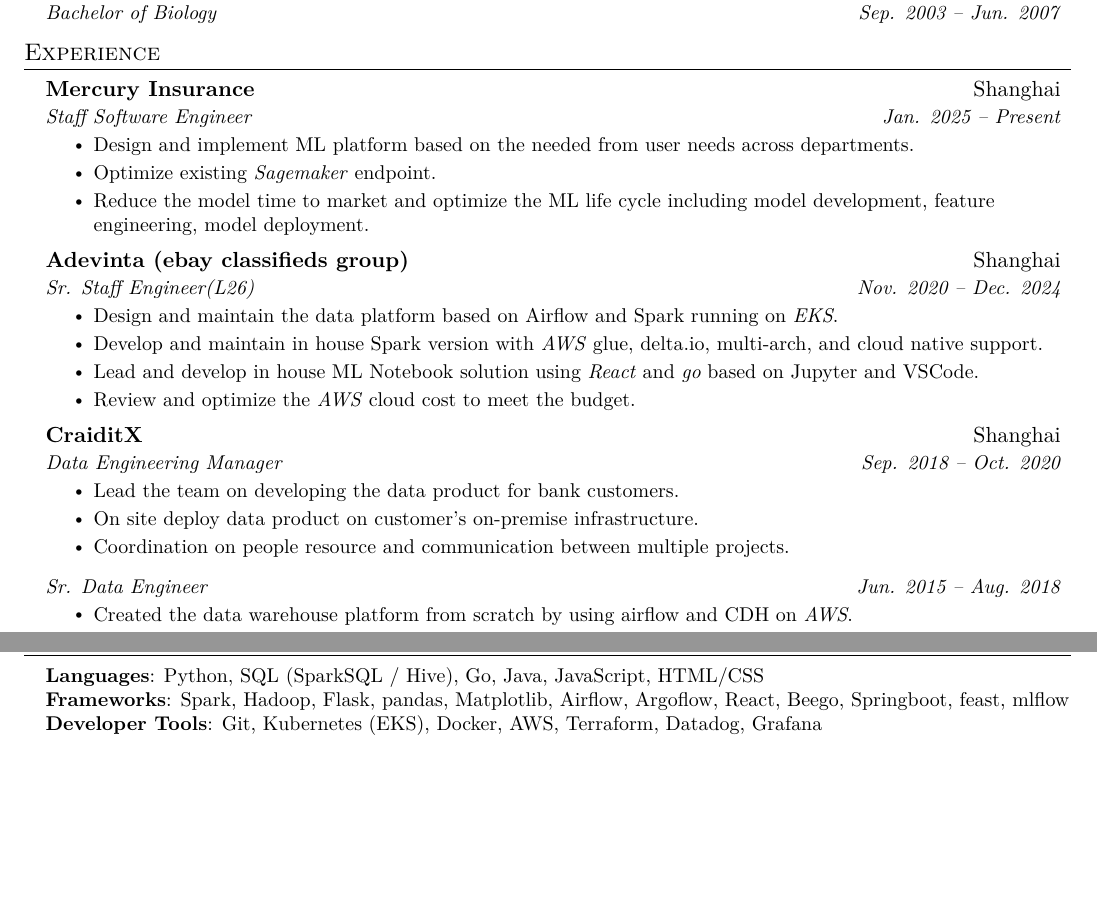
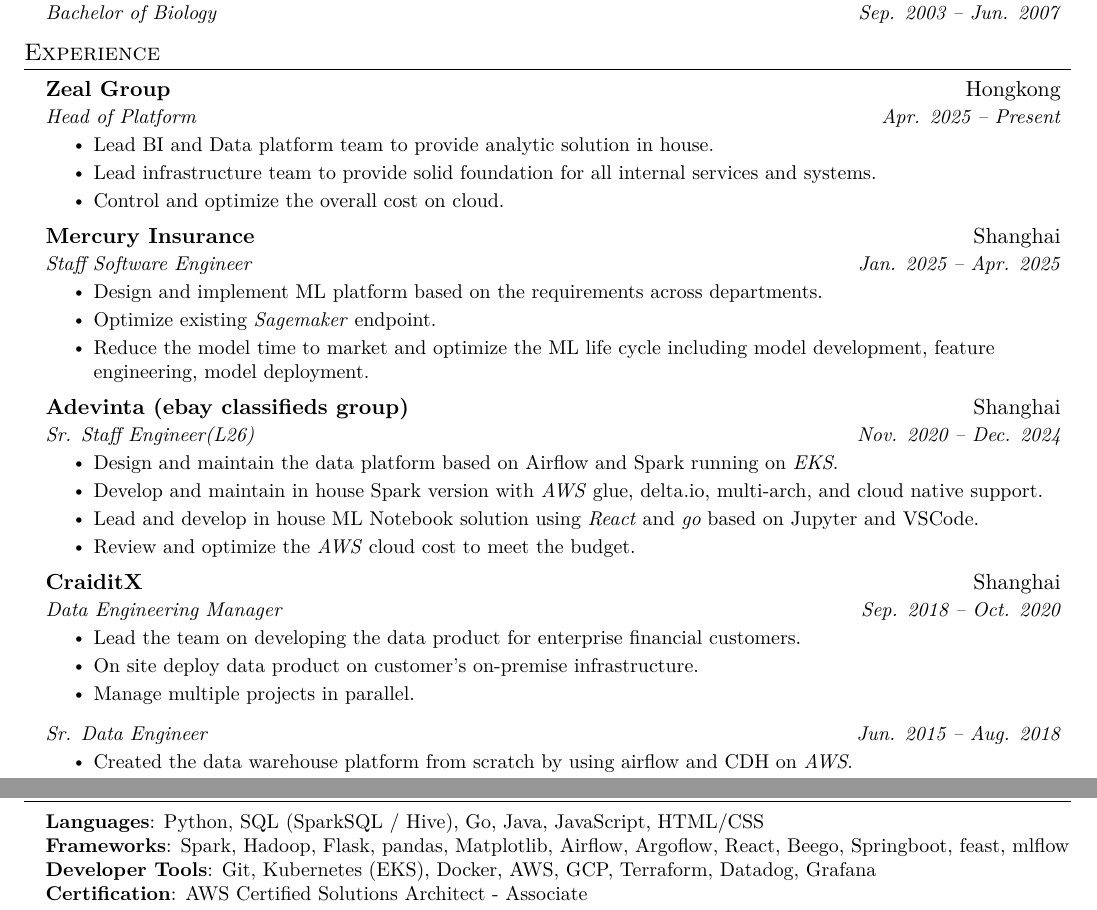
Before and after one commit to wanjingjjj/cv, a LaTeX CV (resume.tex): two parts of pages 1 and 2 of 2, joined at a grey line, cut so that both start at the same text, the shorter picture padded with empty space. Compiled offline with XeLaTeX; a missing font is replaced by an installed copy or a similar font.

Commit message:
add zeal

```diff
--- a/resume.tex
+++ b/resume.tex
@@ -22,7 +22,7 @@
 %\usepackage[UTF8]{ctex} %for latex
 \usepackage{fontspec}
 \usepackage{xeCJK}
-\setCJKmainfont[BoldFont=STZhongsong,ItalicFont=STFangsong]{STSong}
+\setCJKmainfont[BoldFont=Hei,ItalicFont=STFangsong]{STSong}
 %\input{glyphtounicode} %for latex
 \XeTeXgenerateactualtext=1
 
@@ -138,10 +138,19 @@
 \section{Experience}
   \resumeSubHeadingListStart
     \resumeSubheading
+      {Zeal Group}{Hongkong}
+      {Head of Platform}{Apr. 2025 -- Present}
+      \resumeItemListStart
+        \resumeItem{Lead BI and Data platform team to provide analytic solution in house.}
+        \resumeItem{Lead infrastructure team to provide solid foundation for all internal services and systems.}
+        \resumeItem{Control and optimize the overall cost on cloud.}
+      \resumeItemListEnd
+
+    \resumeSubheading
       {Mercury Insurance}{Shanghai}
-      {Staff Software Engineer}{Jan. 2025 -- Present}
+      {Staff Software Engineer}{Jan. 2025 -- Apr. 2025}
       \resumeItemListStart
-        \resumeItem{Design and implement ML platform based on the needed from user needs across departments.}
+        \resumeItem{Design and implement ML platform based on the requirements across departments.}
         \resumeItem{Optimize existing \emph{Sagemaker} endpoint.}
         \resumeItem{Reduce the model time to market and optimize the ML life cycle including model development, feature engineering, model deployment.}
       \resumeItemListEnd
@@ -170,9 +179,9 @@
       {CraiditX}{Shanghai}
       {Data Engineering Manager}{Sep. 2018 -- Oct. 2020}
       \resumeItemListStart
-        \resumeItem{Lead the team on developing the data product for bank customers.}
+        \resumeItem{Lead the team on developing the data product for enterprise financial customers.}
         \resumeItem{On site deploy data product on customer's on-premise infrastructure.}
-        \resumeItem{Coordination on people resource and communication between multiple projects.}
+        \resumeItem{Manage multiple projects in parallel.}
       \resumeItemListEnd
 
       \resumeSubSubheading
@@ -256,7 +265,8 @@
     \small{\item{
      \textbf{Languages}{: Python, SQL (SparkSQL / Hive), Go, Java, JavaScript, HTML/CSS} \\
      \textbf{Frameworks}{: Spark, Hadoop, Flask, pandas, Matplotlib, Airflow, Argoflow, React, Beego, Springboot, feast, mlflow } \\
-     \textbf{Developer Tools}{: Git, Kubernetes (EKS), Docker, AWS, Terraform, Datadog, Grafana} \\
+     \textbf{Developer Tools}{: Git, Kubernetes (EKS), Docker, AWS, GCP, Terraform, Datadog, Grafana} \\
+     \textbf{Certification}{: AWS Certified Solutions Architect - Associate}
     }}
  \end{itemize}
 
```
Also changed, not shown: resume.pdf.
